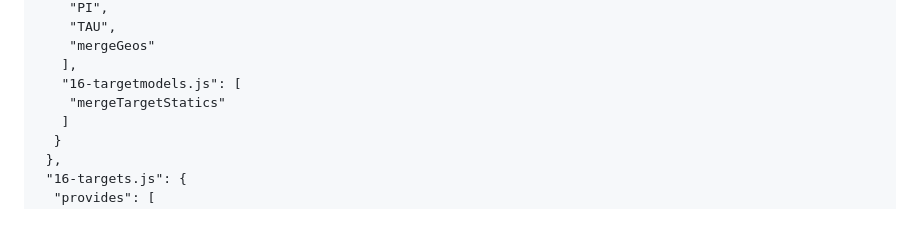
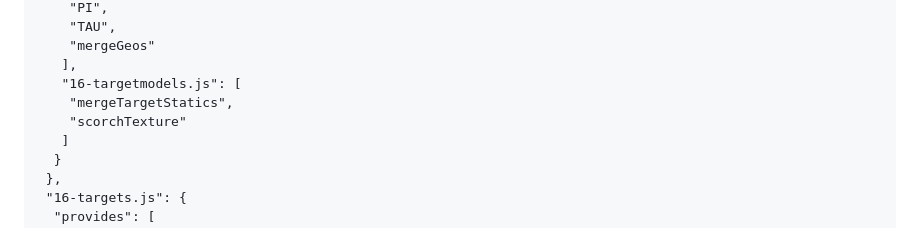
Before and after one commit to huangbin20180206/ah64e-apache-3d, a Markdown page: docs/module-contracts.md, the part around the change. Rendered like a GitHub page.

Commit message:
polish2: 黑鹰残骸加坠毁焦痕与散落碎片

```diff
--- a/docs/module-contracts.md
+++ b/docs/module-contracts.md
@@ -213,7 +213,8 @@
     "mergeGeos"
    ],
    "16-targetmodels.js": [
-    "mergeTargetStatics"
+    "mergeTargetStatics",
+    "scorchTexture"
    ]
   }
  },
```
